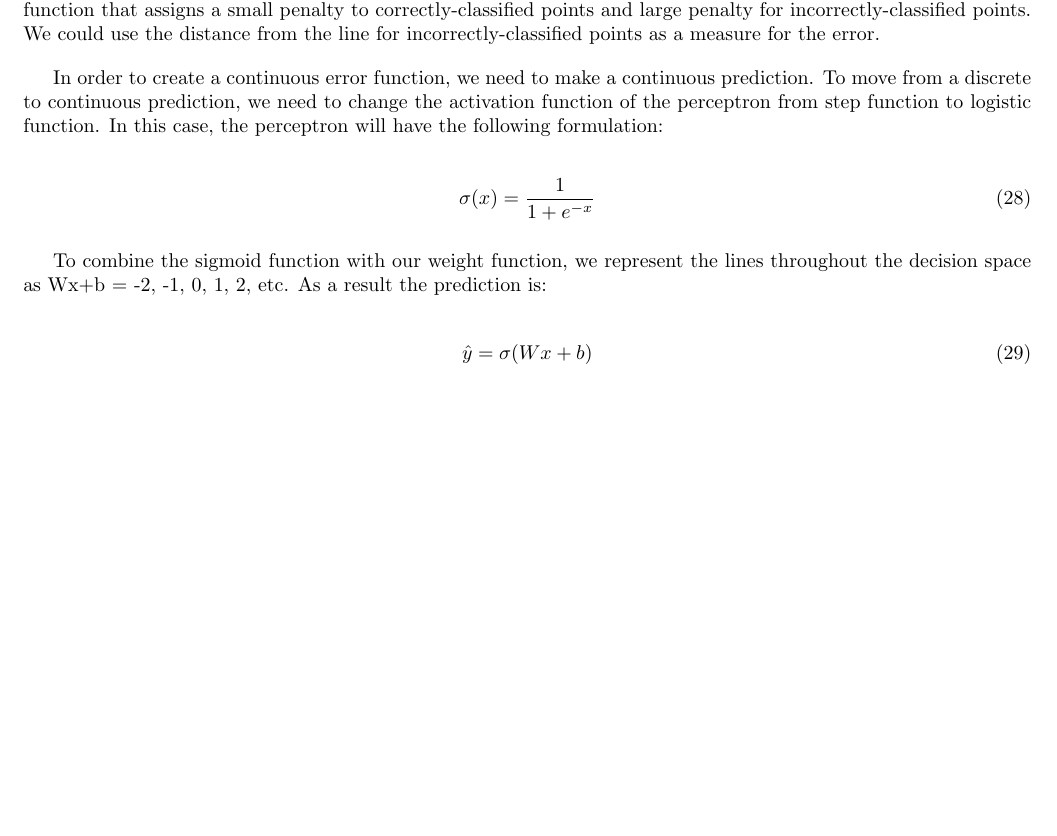
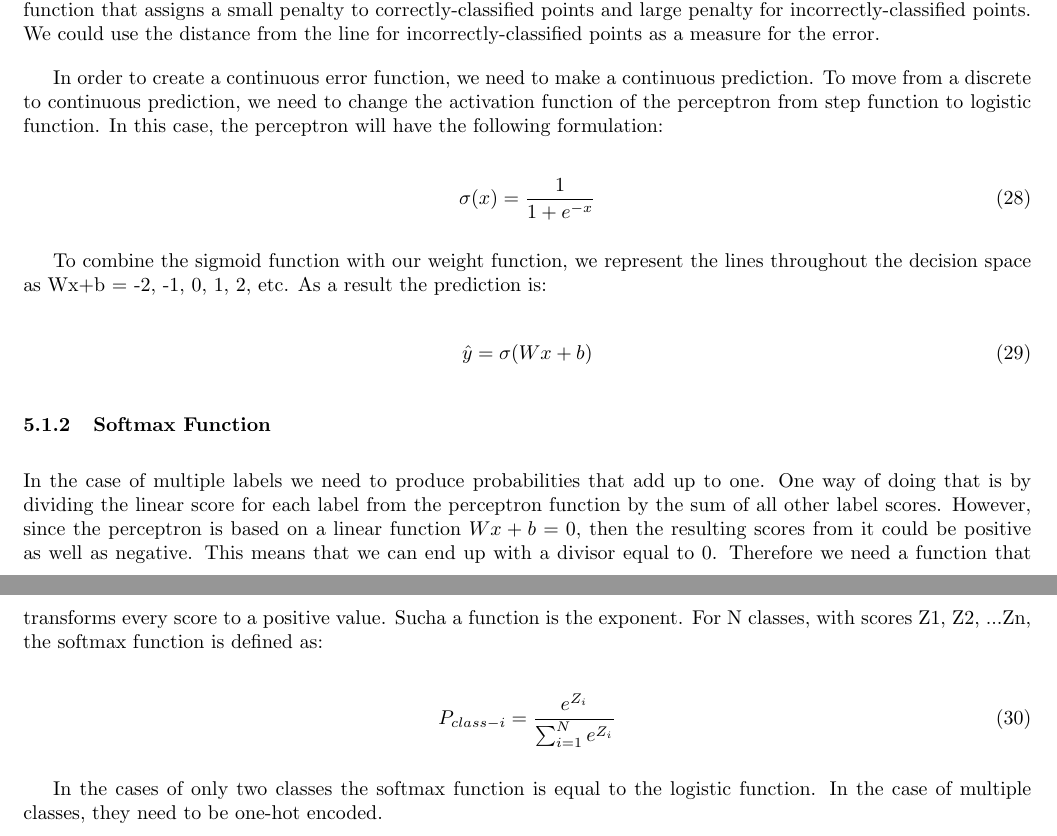
Before and after one commit to rossrco/lectures, a LaTeX document (udacity/machine_learning.tex): part of page 15 of 15 before the commit and two parts of pages 15 and 16 of 16 after it, the two joined at a grey line, cut so that both start at the same text, the shorter picture padded with empty space. Compiled offline with pdfLaTeX.

Commit message:
add neural networks part 3

```diff
--- a/udacity/machine_learning.tex
+++ b/udacity/machine_learning.tex
@@ -619,7 +619,14 @@ To combine the sigmoid function with our weight function, we represent the lines
   \hat{y} = \sigma(Wx + b)
 \end{equation}
 
+\subsubsection{Softmax Function}
+In the case of multiple labels we need to produce probabilities that add up to one. One way of doing that is by dividing the linear score for each label from the perceptron function by the sum of all other label scores. However, since the perceptron is based on a linear function $Wx + b = 0$, then the resulting scores from it could be positive as well as negative. This means that we can end up with a divisor equal to 0. Therefore we need a function that transforms every score to a positive value. Sucha a function is the exponent. For N classes, with scores Z1, Z2, ...Zn, the softmax function is defined as:
 
+\begin{equation}
+  P_{class-i} = \frac{e^{Z_i}}{\sum_{i = 1}^{N} e^{Z_i}}
+\end{equation}
+
+In the cases of only two classes the softmax function is equal to the logistic function. In the case of multiple classes, they need to be one-hot encoded.
 
 
 \end{document}
```
